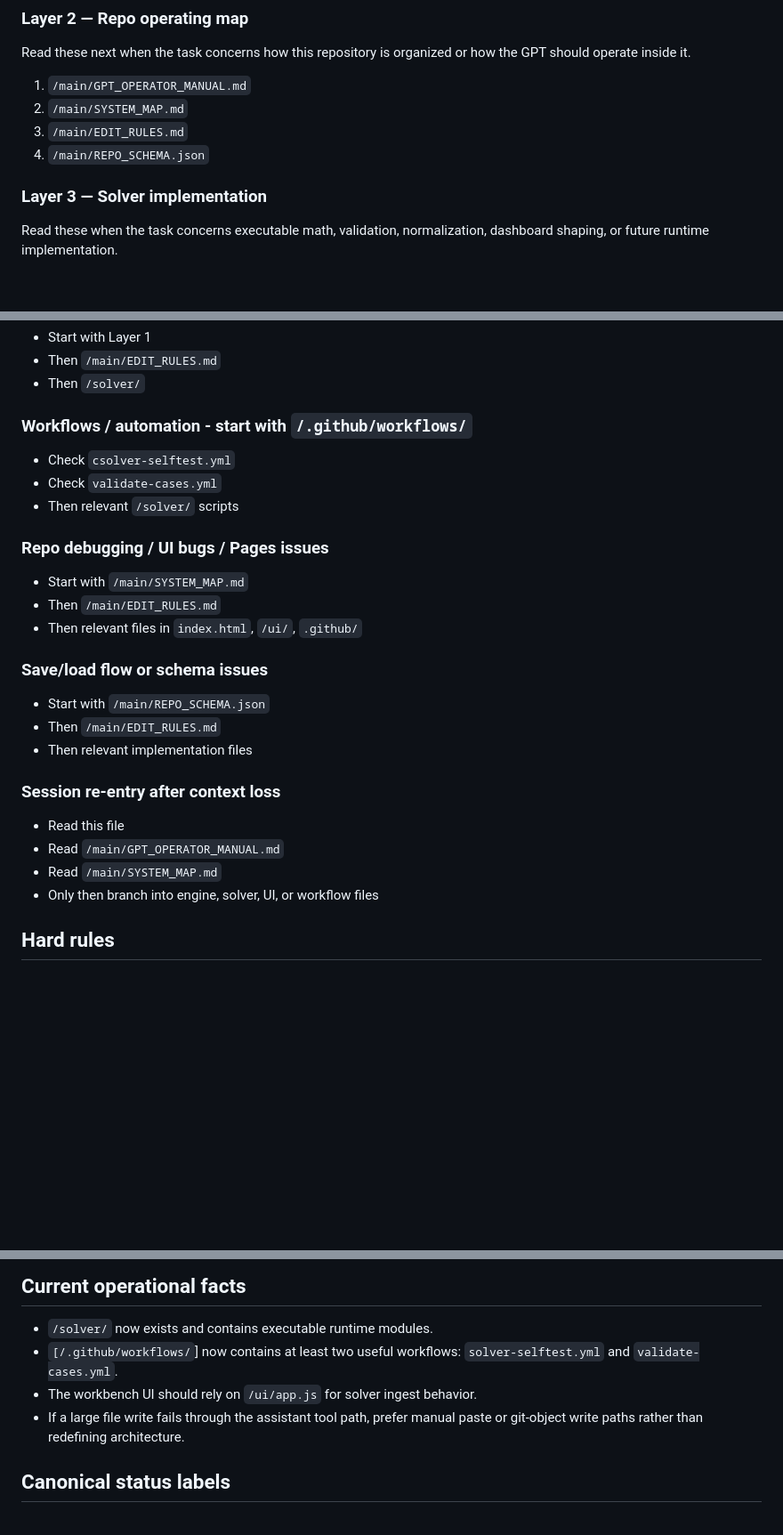
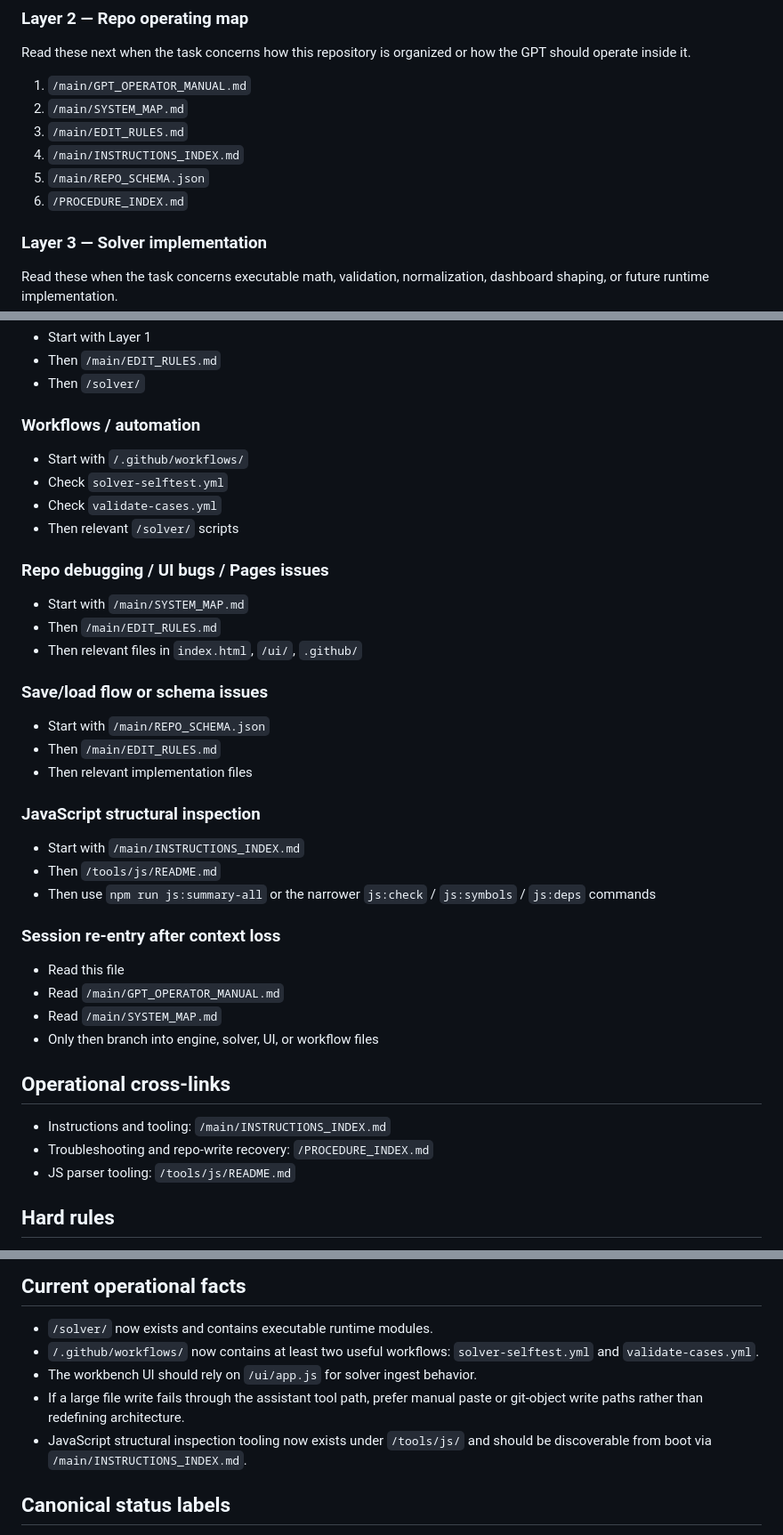
Before and after one commit to CMDR-Kegaira-Ohaya/gfe-engine-exp, a Markdown page: main/TOC.md, 3 parts joined by grey strips. Shown at 89% size. Drawn GitHub-style; blank space fills up the shorter version.

Commit message:
Link operational instructions and parser tooling from canonical bootstrap TOC

```diff
--- a/main/TOC.md
+++ b/main/TOC.md
@@ -23,7 +23,9 @@ Read these next when the task concerns how this repository is organized or how t
 1. `/main/GPT_OPERATOR_MANUAL.md`
 2. `/main/SYSTEM_MAP.md`
 3. `/main/EDIT_RULES.md`
-4. `/main/REPO_SCHEMA.json`
+4. `/main/INSTRUCTIONS_INDEX.md`
+5. `/main/REPO_SCHEMA.json`
+6. `/PROCEDURE_INDEX.md`
 
 ### Layer 3 — Solver implementation
 Read these when the task concerns executable math, validation, normalization, dashboard shaping, or future runtime implementation.
@@ -55,8 +57,9 @@ Read these when the task concerns saved cases, case indexes, smoke tests, or mar
 - Then `/main/EDIT_RULES.md`
 - Then `/solver/`
 
-### Workflows / automation - start with `/.github/workflows/`
-- Check `csolver-selftest.yml`
+### Workflows / automation
+- Start with `/.github/workflows/`
+- Check `solver-selftest.yml`
 - Check `validate-cases.yml`
 - Then relevant `/solver/` scripts
 
@@ -70,11 +73,21 @@ Read these when the task concerns saved cases, case indexes, smoke tests, or mar
 - Then `/main/EDIT_RULES.md`
 - Then relevant implementation files
 
+### JavaScript structural inspection
+- Start with `/main/INSTRUCTIONS_INDEX.md`
+- Then `/tools/js/README.md`
+- Then use `npm run js:summary-all` or the narrower `js:check` / `js:symbols` / `js:deps` commands
+
 ### Session re-entry after context loss
 - Read this file
 - Read `/main/GPT_OPERATOR_MANUAL.md`
 - Read `/main/SYSTEM_MAP.md`
 - Only then branch into engine, solver, UI, or workflow files
+
+## Operational cross-links
+- Instructions and tooling: `/main/INSTRUCTIONS_INDEX.md`
+- Troubleshooting and repo-write recovery: `/PROCEDURE_INDEX.md`
+- JS parser tooling: `/tools/js/README.md`
 
 ## Hard rules
 - Do not treat dashboard or matrix outputs as ontology-source.
@@ -88,9 +101,10 @@ Read these when the task concerns saved cases, case indexes, smoke tests, or mar
 
 ## Current operational facts
 - `/solver/` now exists and contains executable runtime modules.
-- `[/.github/workflows/`] now contains at least two useful workflows: `solver-selftest.yml` and `validate-cases.yml`.
+- `/.github/workflows/` now contains at least two useful workflows: `solver-selftest.yml` and `validate-cases.yml`.
 - The workbench UI should rely on `/ui/app.js` for solver ingest behavior.
 - If a large file write fails through the assistant tool path, prefer manual paste or git-object write paths rather than redefining architecture.
+- JavaScript structural inspection tooling now exists under `/tools/js/` and should be discoverable from boot via `/main/INSTRUCTIONS_INDEX.md`.
 
 ## Canonical status labels
 - **Canonical**: source of truth for meaning
```
Also changed, not shown: other parts of main/TOC.md (+1 -0 lines).
